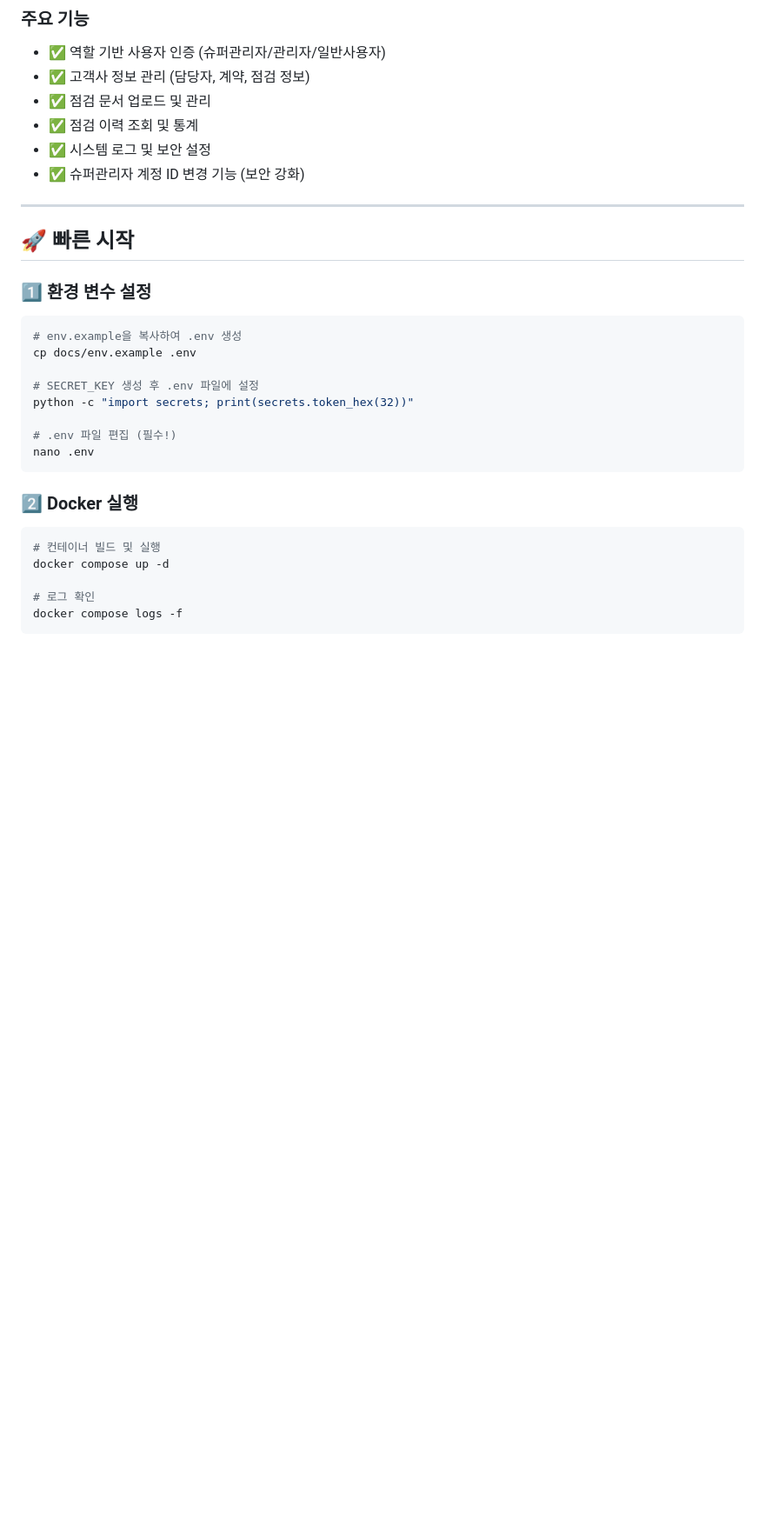
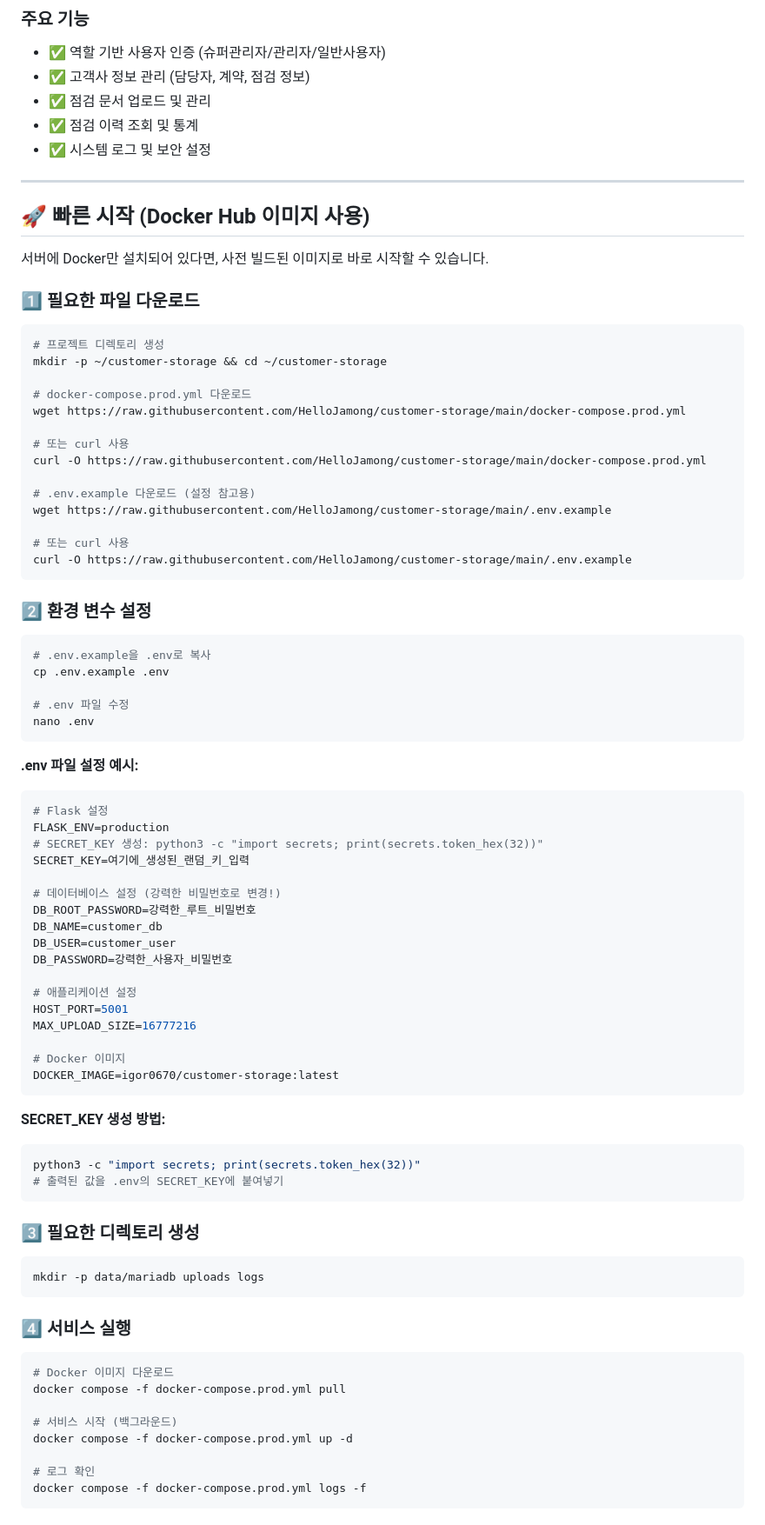
Before and after one commit to HelloJamong/customer-storage, a Markdown page: README.md, the part around one of its changes. Shown at 87% size. Rendered like a GitHub page; blank space fills up the shorter version.

Commit message:
#Add Readme 항목에 초기 구성방법 추가

````diff
--- a/README.md
+++ b/README.md
@@ -21,31 +21,84 @@
 - ✅ 점검 문서 업로드 및 관리
 - ✅ 점검 이력 조회 및 통계
 - ✅ 시스템 로그 및 보안 설정
-- ✅ 슈퍼관리자 계정 ID 변경 기능 (보안 강화)
 
 ---
 
-## 🚀 빠른 시작
+## 🚀 빠른 시작 (Docker Hub 이미지 사용)
 
-### 1️⃣ 환경 변수 설정
+서버에 Docker만 설치되어 있다면, 사전 빌드된 이미지로 바로 시작할 수 있습니다.
+
+### 1️⃣ 필요한 파일 다운로드
 
 ```bash
-# env.example을 복사하여 .env 생성
-cp docs/env.example .env
+# 프로젝트 디렉토리 생성
+mkdir -p ~/customer-storage && cd ~/customer-storage
 
-# SECRET_KEY 생성 후 .env 파일에 설정
-python -c "import secrets; print(secrets.token_hex(32))"
+# docker-compose.prod.yml 다운로드
+wget https://raw.githubusercontent.com/HelloJamong/customer-storage/main/docker-compose.prod.yml
 
-# .env 파일 편집 (필수!)
+# 또는 curl 사용
+curl -O https://raw.githubusercontent.com/HelloJamong/customer-storage/main/docker-compose.prod.yml
+
+# .env.example 다운로드 (설정 참고용)
+wget https://raw.githubusercontent.com/HelloJamong/customer-storage/main/.env.example
+
+# 또는 curl 사용
+curl -O https://raw.githubusercontent.com/HelloJamong/customer-storage/main/.env.example
+```
+
+### 2️⃣ 환경 변수 설정
+
+```bash
+# .env.example을 .env로 복사
+cp .env.example .env
+
+# .env 파일 수정
 nano .env
 ```
 
-### 2️⃣ Docker 실행
+**.env 파일 설정 예시:**
+```bash
+# Flask 설정
+FLASK_ENV=production
+# SECRET_KEY 생성: python3 -c "import secrets; print(secrets.token_hex(32))"
+SECRET_KEY=여기에_생성된_랜덤_키_입력
+
+# 데이터베이스 설정 (강력한 비밀번호로 변경!)
+DB_ROOT_PASSWORD=강력한_루트_비밀번호
+DB_NAME=customer_db
+DB_USER=customer_user
+DB_PASSWORD=강력한_사용자_비밀번호
+
+# 애플리케이션 설정
+HOST_PORT=5001
+MAX_UPLOAD_SIZE=16777216
+
+# Docker 이미지
+DOCKER_IMAGE=igor0670/customer-storage:latest
+```
+
+**SECRET_KEY 생성 방법:**
+```bash
+python3 -c "import secrets; print(secrets.token_hex(32))"
+# 출력된 값을 .env의 SECRET_KEY에 붙여넣기
+```
+
+### 3️⃣ 필요한 디렉토리 생성
 
 ```bash
-# 컨테이너 빌드 및 실행
-docker compose up -d
+mkdir -p data/mariadb uploads logs
+```
+
+### 4️⃣ 서비스 실행
+
+```bash
+# Docker 이미지 다운로드
+docker compose -f docker-compose.prod.yml pull
+
+# 서비스 시작 (백그라운드)
+docker compose -f docker-compose.prod.yml up -d
 
 # 로그 확인
-docker compose logs -f
+docker compose -f docker-compose.prod.yml logs -f
 ```
````
Also changed, not shown: other parts of README.md (+21 -35 lines).
